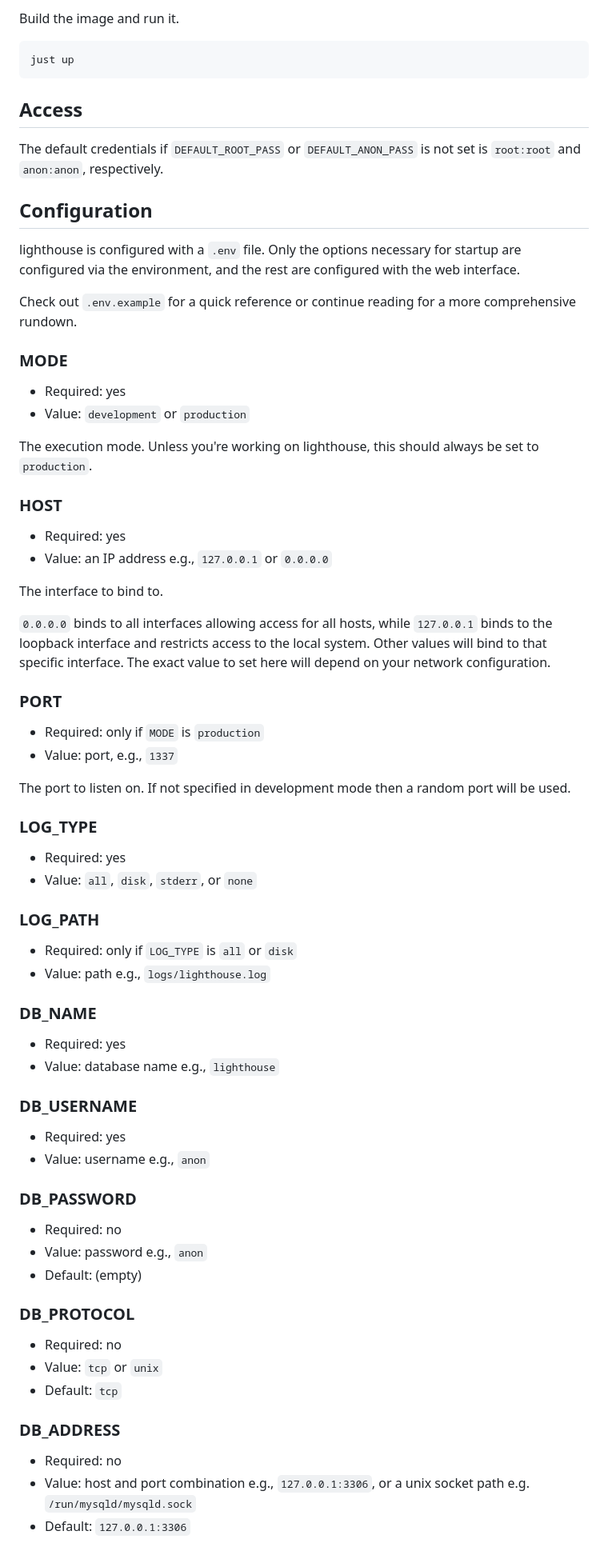
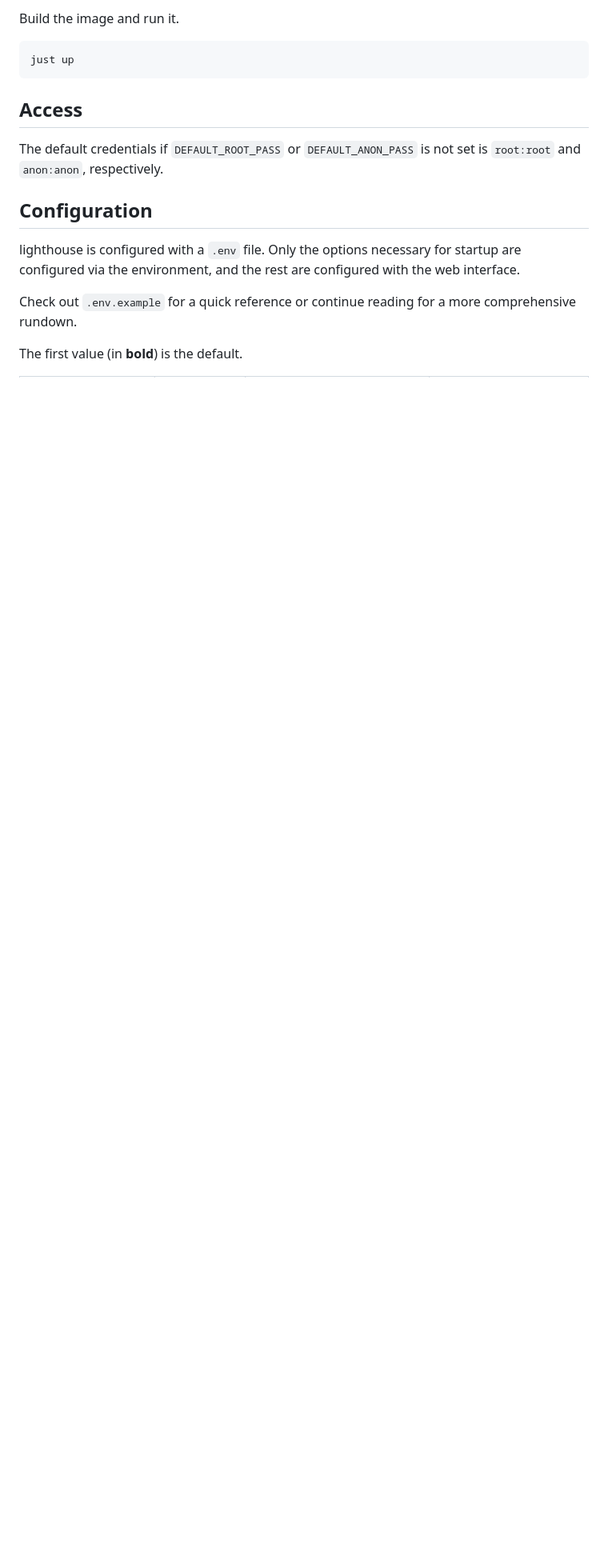
Before and after one commit to crdx/lighthouse, a Markdown page: README.md, the part around one of its changes. Shown at 80% size. Drawn GitHub-style; blank space fills up the shorter version.

Commit message:
Put environment configuration into table

```diff
--- a/README.md
+++ b/README.md
@@ -88,64 +88,5 @@ lighthouse is configured with a `.env` file. Only the options necessary for star
 
 Check out `.env.example` for a quick reference or continue reading for a more comprehensive rundown.
 
-### MODE
+The first value (in **bold**) is the default.
 
-- Required: yes
-- Value: `development` or `production`
-
-The execution mode. Unless you're working on lighthouse, this should always be set to `production`.
-
-### HOST
-
-- Required: yes
-- Value: an IP address e.g., `127.0.0.1` or `0.0.0.0`
-
-The interface to bind to.
-
-`0.0.0.0` binds to all interfaces allowing access for all hosts, while `127.0.0.1` binds to the loopback interface and restricts access to the local system. Other values will bind to that specific interface. The exact value to set here will depend on your network configuration.
-
-### PORT
-
-- Required: only if `MODE` is `production`
-- Value: port, e.g., `1337`
-
-The port to listen on. If not specified in development mode then a random port will be used.
-
-### LOG_TYPE
-
-- Required: yes
-- Value: `all`, `disk`, `stderr`, or `none`
-
-### LOG_PATH
-
-- Required: only if `LOG_TYPE` is `all` or `disk`
-- Value: path e.g., `logs/lighthouse.log`
-
-### DB_NAME
-
-- Required: yes
-- Value: database name e.g., `lighthouse`
-
-### DB_USERNAME
-
-- Required: yes
-- Value: username e.g., `anon`
-
-### DB_PASSWORD
-
-- Required: no
-- Value: password e.g., `anon`
-- Default: (empty)
-
-### DB_PROTOCOL
-
-- Required: no
-- Value: `tcp` or `unix`
-- Default: `tcp`
-
-### DB_ADDRESS
-
-- Required: no
-- Value: host and port combination e.g., `127.0.0.1:3306`, or a unix socket path e.g. `/run/mysqld/mysqld.sock`
-- Default: `127.0.0.1:3306`
-
```
Also changed, not shown: other parts of README.md (+18 -36 lines).
